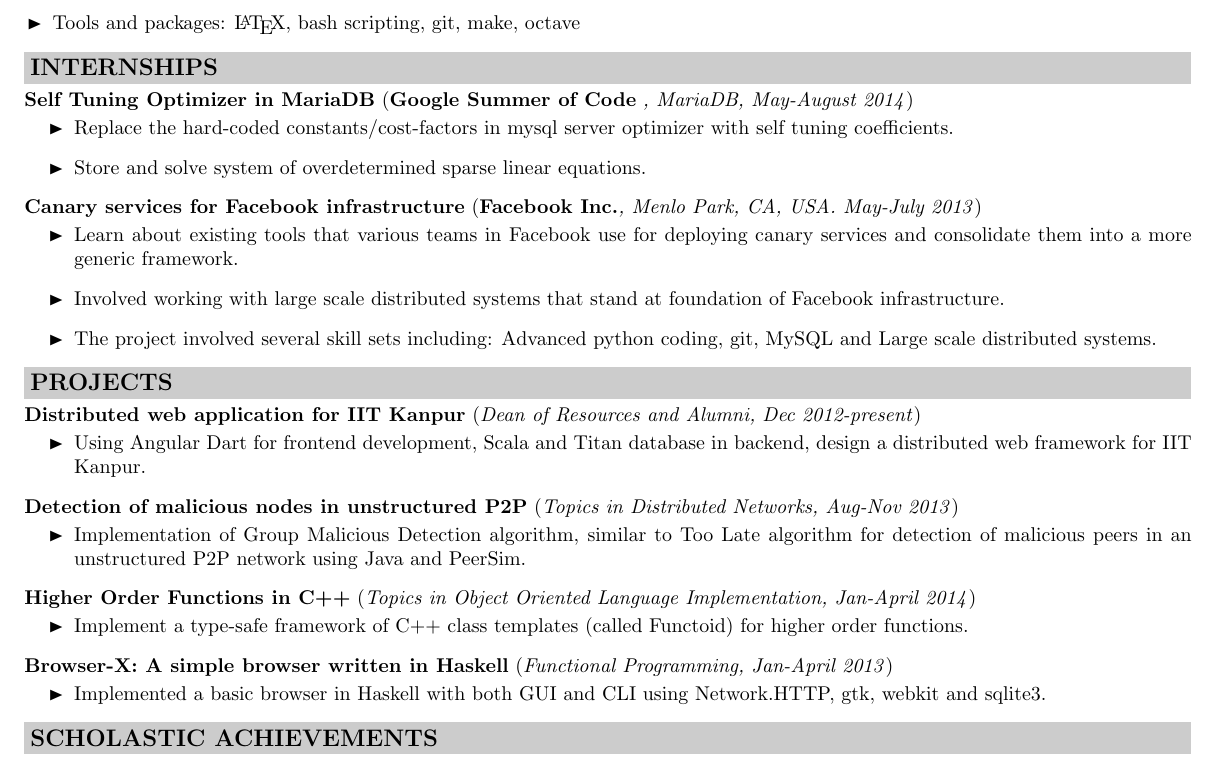
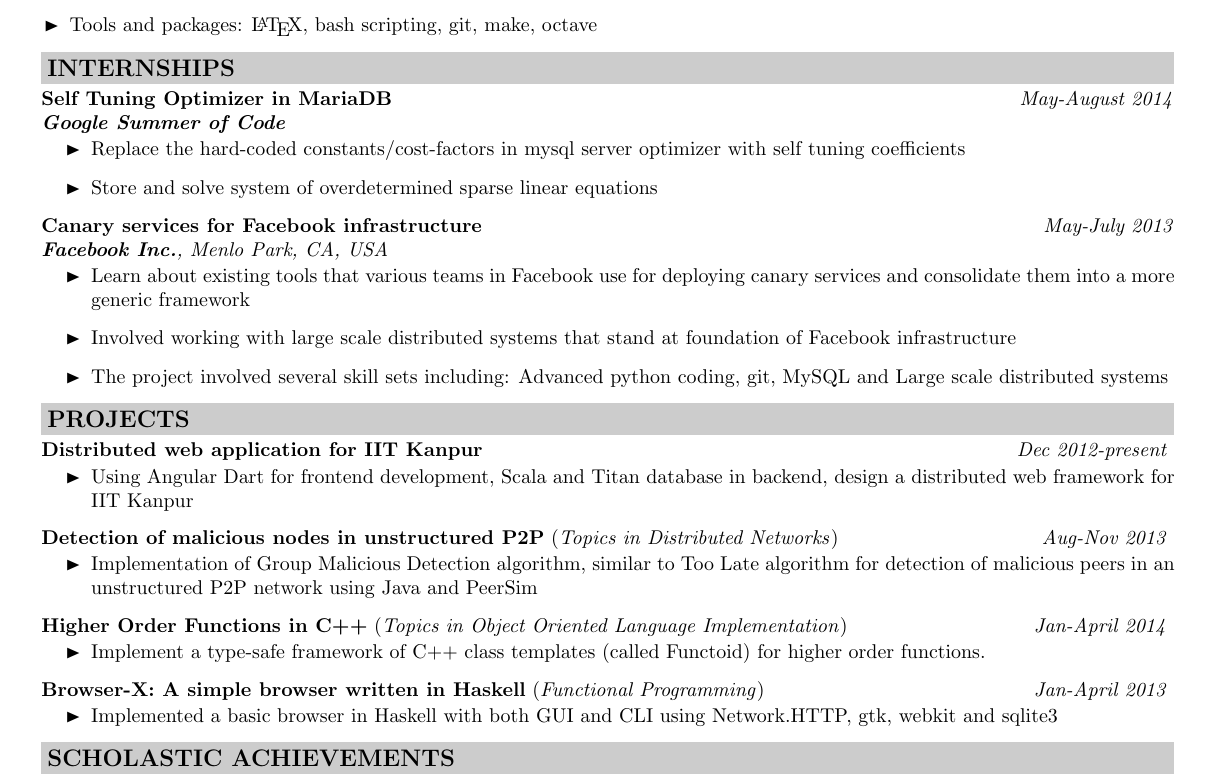
Before and after one commit to igniting/resume, a LaTeX CV (Resume.tex): part of the page, cut at the place of the change. Compiled offline with pdfLaTeX.

Commit message:
Increase margin, move dates to the right

```diff
--- a/Resume.tex
+++ b/Resume.tex
@@ -20,7 +20,7 @@
 \setlength{\parindent}{0pt}
 
 % Configure margins:
-\geometry{top=0.5cm,bottom=0.5cm,left=0.5cm,right=0.5cm}
+\geometry{top=0.5cm,bottom=0.5cm,left=0.8cm,right=0.8cm}
 
 % Commands
 % - \cvtitle{Name}{ColorForName}{SpaceBelow} - Creates the CV title
@@ -125,41 +125,42 @@
 \end{itemize}
 
 \cvsectiontitle{INTERNSHIPS}
-\textbf{Self Tuning Optimizer in MariaDB} (\textbf{Google Summer of Code} \textit{, MariaDB, May-August 2014})
+\textbf{Self Tuning Optimizer in MariaDB} \hfill \textit{May-August 2014} \\
+\textbf{\textit{Google Summer of Code}}
 \vspace{-0.2cm}
 \begin{itemize}
-	\item Replace the hard-coded constants/cost-factors in mysql server optimizer with self tuning coefficients.
-	\item Store and solve system of overdetermined sparse linear equations.
+	\item Replace the hard-coded constants/cost-factors in mysql server optimizer with self tuning coefficients
+	\item Store and solve system of overdetermined sparse linear equations
 \end{itemize}
-\textbf{Canary services for Facebook infrastructure} (\textbf{Facebook Inc.}\textit{, Menlo Park, CA, USA. May-July 2013})
+\textbf{Canary services for Facebook infrastructure} \hfill \textit{May-July 2013} \\
+\textit{\textbf{Facebook Inc.}, Menlo Park, CA, USA}
 \vspace{-0.2cm}
 \begin{itemize}
-	\item Learn about existing tools that various teams in Facebook use for deploying canary services and consolidate them into a more generic framework.
-	\item Involved working with large scale distributed systems that stand at foundation of Facebook infrastructure.
-	\item The project involved several skill sets including: Advanced python coding, git, MySQL and Large scale distributed systems.
+	\item Learn about existing tools that various teams in Facebook use for deploying canary services and consolidate them into a more generic framework
+	\item Involved working with large scale distributed systems that stand at foundation of Facebook infrastructure
+	\item The project involved several skill sets including: Advanced python coding, git, MySQL and Large scale distributed systems
 \end{itemize}
 
 \cvsectiontitle{PROJECTS}
-\textbf{Distributed web application for IIT Kanpur}
-(\textit{Dean of Resources and Alumni, Dec 2012-present})
+\textbf{Distributed web application for IIT Kanpur} \hfill \textit{Dec 2012-present}
 \vspace{-0.2cm}
 \begin{itemize}
-	\item Using Angular Dart for frontend development, Scala and Titan database in backend, design a distributed web framework for IIT Kanpur.
+	\item Using Angular Dart for frontend development, Scala and Titan database in backend, design a distributed web framework for IIT Kanpur
 \end{itemize}
-\textbf{Detection of malicious nodes in unstructured P2P} (\textit{Topics in Distributed Networks, Aug-Nov 2013})
+\textbf{Detection of malicious nodes in unstructured P2P} (\textit{Topics in Distributed Networks}) \hfill \textit{Aug-Nov 2013}
 \vspace{-0.2cm}
 \begin{itemize}
-	\item Implementation of Group Malicious Detection algorithm, similar to Too Late algorithm for detection of malicious peers in an unstructured P2P network using Java and PeerSim.
+	\item Implementation of Group Malicious Detection algorithm, similar to Too Late algorithm for detection of malicious peers in an unstructured P2P network using Java and PeerSim
 \end{itemize}
-\textbf{Higher Order Functions in C++} (\textit{Topics in Object Oriented Language Implementation, Jan-April 2014})
+\textbf{Higher Order Functions in C++} (\textit{Topics in Object Oriented Language Implementation}) \hfill \textit{Jan-April 2014}
 \vspace{-0.2cm}
 \begin{itemize}
 	\item Implement a type-safe framework of C++ class templates (called Functoid) for higher order functions.
 \end{itemize}
-\textbf{Browser-X: A simple browser written in Haskell} (\textit{Functional Programming, Jan-April 2013})
+\textbf{Browser-X: A simple browser written in Haskell} (\textit{Functional Programming}) \hfill \textit{Jan-April 2013}
 \vspace{-0.2cm}
 \begin{itemize}
-	\item Implemented a basic browser in Haskell with both GUI and CLI using Network.HTTP, gtk, webkit and sqlite3.
+	\item Implemented a basic browser in Haskell with both GUI and CLI using Network.HTTP, gtk, webkit and sqlite3
 \end{itemize}
 
 \cvsectiontitle{SCHOLASTIC ACHIEVEMENTS}
```
Also changed, not shown: Resume.tex (8 more changed lines).
